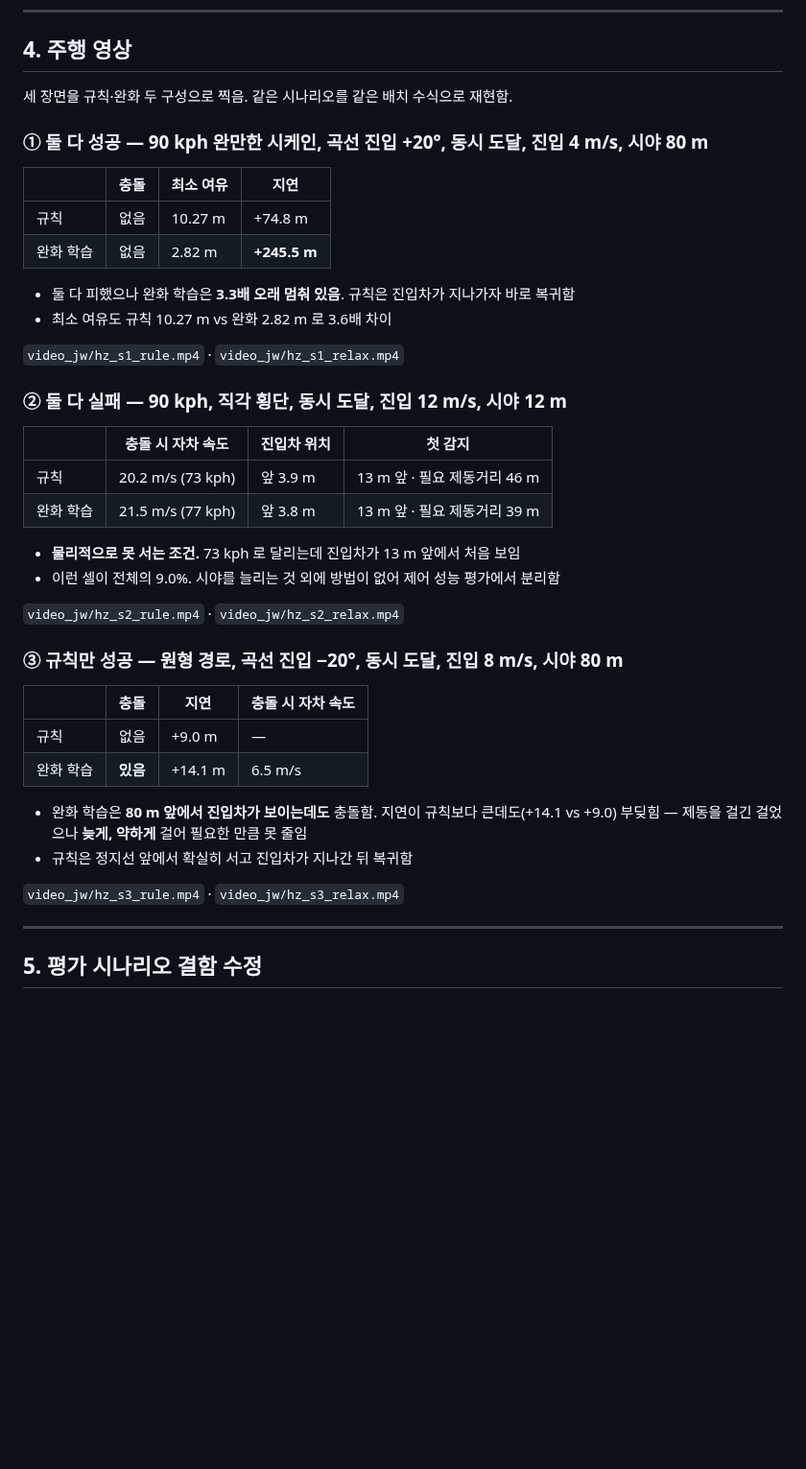
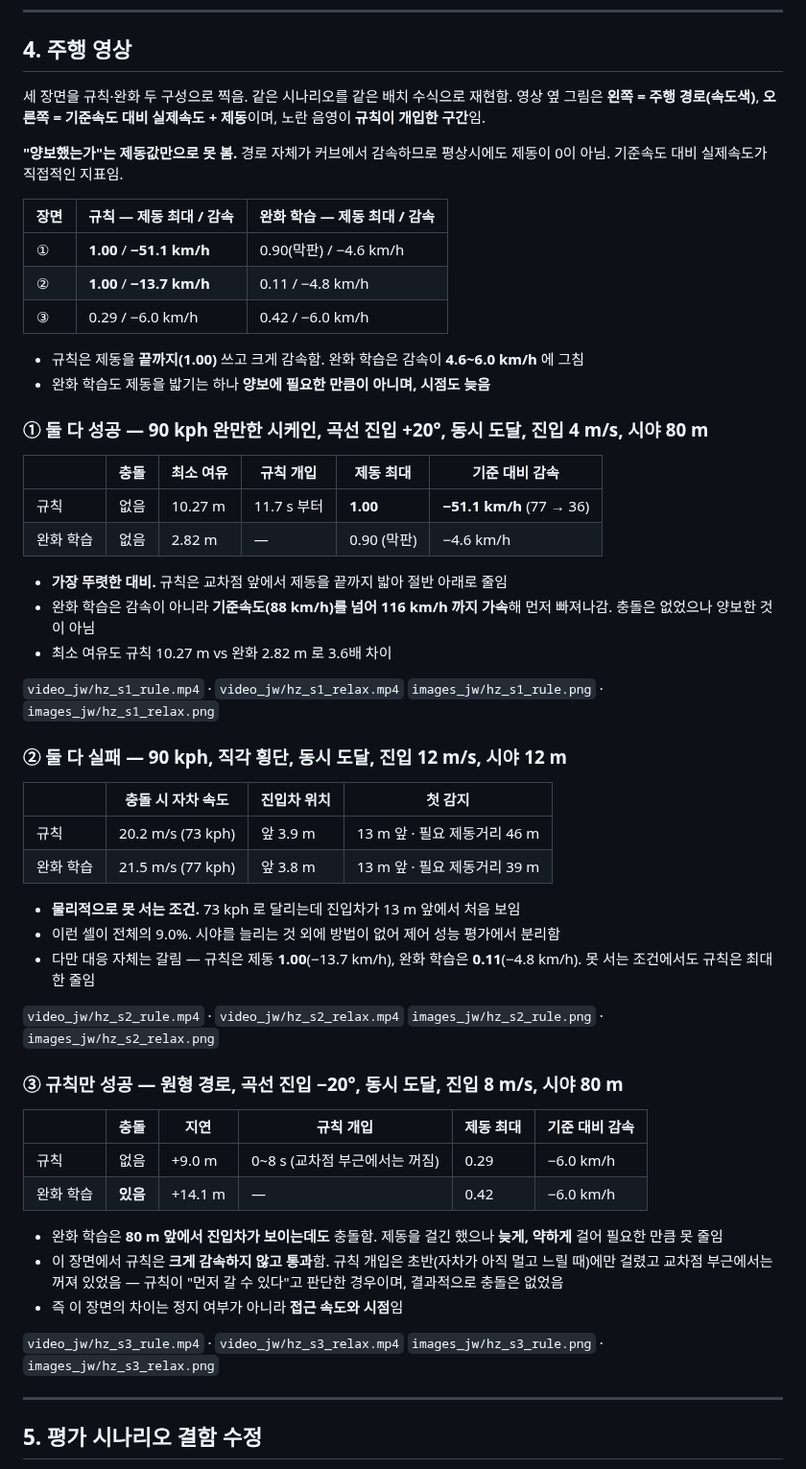
Before and after one commit to hhjae1/Genesis_AI-REPORT, a Markdown page: [DIGLAB][26-08-18][허재원]Crossing_Vehicle_Rule_vs_Relaxed.md, the part around the change. Shown at 96% size. GitHub-like rendering; blank space fills up the shorter version.

Commit message:
[DIGLAB][26-08-18] 영상 표시 수정 + 동반 플롯 6개 추가
영상 수정 (지적 26-08-19):
- 경로 공을 자차/진입차 모두 등거리 2m로 통일 (등시간이라 구간마다 달랐음)
- 노란 가이드 구 축소 (0.62 -> 0.34)
- 진입차가 치워지면(1e5) 카메라가 날아가던 버그 수정
- 충돌을 env에서 직접 받아 기록 - 이전엔 접촉 직전까지만 남아 안 보였음
- 클립 길이 연장 (t_e+4 -> t_e+6, 상한 16s)

동반 플롯: 경로(속도색) + 기준속도 대비 실제속도 + 제동 + 규칙 개입 구간
- 플롯 시간축 dt를 1/24 -> 0.025 (env.dt) 로 정정

Co-Authored-By: Claude Opus 5 (1M context) <noreply@anthropic.com>
Claude-Session: https://claude.ai/code/session_01NEmCSfbc4gFDvN6WseAzYy

```diff
--- a/[DIGLAB][26-08-18][허재원]Crossing_Vehicle_Rule_vs_Relaxed.md
+++ b/[DIGLAB][26-08-18][허재원]Crossing_Vehicle_Rule_vs_Relaxed.md
@@ -164,18 +164,32 @@ brake      = max(정책 제동, brake_rule)
 ## 4. 주행 영상
 
 세 장면을 규칙·완화 두 구성으로 찍음. 같은 시나리오를 같은 배치 수식으로 재현함.
+영상 옆 그림은 **왼쪽 = 주행 경로(속도색)**, **오른쪽 = 기준속도 대비 실제속도 + 제동**이며, 노란 음영이 **규칙이 개입한 구간**임.
+
+**"양보했는가"는 제동값만으로 못 봄.** 경로 자체가 커브에서 감속하므로 평상시에도 제동이 0이 아님. 기준속도 대비 실제속도가 직접적인 지표임.
+
+| 장면 | 규칙 — 제동 최대 / 감속 | 완화 학습 — 제동 최대 / 감속 |
+|---|---|---|
+| ① | **1.00** / **−51.1 km/h** | 0.90(막판) / −4.6 km/h |
+| ② | **1.00** / **−13.7 km/h** | 0.11 / −4.8 km/h |
+| ③ | 0.29 / −6.0 km/h | 0.42 / −6.0 km/h |
+
+- 규칙은 제동을 **끝까지(1.00)** 쓰고 크게 감속함. 완화 학습은 감속이 **4.6~6.0 km/h** 에 그침
+- 완화 학습도 제동을 밟기는 하나 **양보에 필요한 만큼이 아니며, 시점도 늦음**
 
 ### ① 둘 다 성공 — 90 kph 완만한 시케인, 곡선 진입 +20°, 동시 도달, 진입 4 m/s, 시야 80 m
 
-| | 충돌 | 최소 여유 | 지연 |
-|---|---|---|---|
-| 규칙 | 없음 | 10.27 m | +74.8 m |
-| 완화 학습 | 없음 | 2.82 m | **+245.5 m** |
+| | 충돌 | 최소 여유 | 규칙 개입 | 제동 최대 | 기준 대비 감속 |
+|---|---|---|---|---|---|
+| 규칙 | 없음 | 10.27 m | 11.7 s 부터 | **1.00** | **−51.1 km/h** (77 → 36) |
+| 완화 학습 | 없음 | 2.82 m | — | 0.90 (막판) | −4.6 km/h |
 
-- 둘 다 피했으나 완화 학습은 **3.3배 오래 멈춰 있음**. 규칙은 진입차가 지나가자 바로 복귀함
+- **가장 뚜렷한 대비.** 규칙은 교차점 앞에서 제동을 끝까지 밟아 절반 아래로 줄임
+- 완화 학습은 감속이 아니라 **기준속도(88 km/h)를 넘어 116 km/h 까지 가속**해 먼저 빠져나감. 충돌은 없었으나 양보한 것이 아님
 - 최소 여유도 규칙 10.27 m vs 완화 2.82 m 로 3.6배 차이
 
 `video_jw/hz_s1_rule.mp4` · `video_jw/hz_s1_relax.mp4`
+`images_jw/hz_s1_rule.png` · `images_jw/hz_s1_relax.png`
 
 ### ② 둘 다 실패 — 90 kph, 직각 횡단, 동시 도달, 진입 12 m/s, **시야 12 m**
 
@@ -186,20 +200,24 @@ brake      = max(정책 제동, brake_rule)
 
 - **물리적으로 못 서는 조건.** 73 kph 로 달리는데 진입차가 13 m 앞에서 처음 보임
 - 이런 셀이 전체의 9.0%. 시야를 늘리는 것 외에 방법이 없어 제어 성능 평가에서 분리함
+- 다만 대응 자체는 갈림 — 규칙은 제동 **1.00**(−13.7 km/h), 완화 학습은 **0.11**(−4.8 km/h). 못 서는 조건에서도 규칙은 최대한 줄임
 
 `video_jw/hz_s2_rule.mp4` · `video_jw/hz_s2_relax.mp4`
+`images_jw/hz_s2_rule.png` · `images_jw/hz_s2_relax.png`
 
 ### ③ 규칙만 성공 — 원형 경로, 곡선 진입 −20°, 동시 도달, 진입 8 m/s, 시야 80 m
 
-| | 충돌 | 지연 | 충돌 시 자차 속도 |
-|---|---|---|---|
-| 규칙 | 없음 | +9.0 m | — |
-| 완화 학습 | **있음** | +14.1 m | 6.5 m/s |
+| | 충돌 | 지연 | 규칙 개입 | 제동 최대 | 기준 대비 감속 |
+|---|---|---|---|---|---|
+| 규칙 | 없음 | +9.0 m | 0~8 s (교차점 부근에서는 꺼짐) | 0.29 | −6.0 km/h |
+| 완화 학습 | **있음** | +14.1 m | — | 0.42 | −6.0 km/h |
 
-- 완화 학습은 **80 m 앞에서 진입차가 보이는데도** 충돌함. 지연이 규칙보다 큰데도(+14.1 vs +9.0) 부딪힘 — 제동을 걸긴 걸었으나 **늦게, 약하게** 걸어 필요한 만큼 못 줄임
-- 규칙은 정지선 앞에서 확실히 서고 진입차가 지나간 뒤 복귀함
+- 완화 학습은 **80 m 앞에서 진입차가 보이는데도** 충돌함. 제동을 걸긴 했으나 **늦게, 약하게** 걸어 필요한 만큼 못 줄임
+- 이 장면에서 규칙은 **크게 감속하지 않고 통과**함. 규칙 개입은 초반(자차가 아직 멀고 느릴 때)에만 걸렸고 교차점 부근에서는 꺼져 있었음 — 규칙이 "먼저 갈 수 있다"고 판단한 경우이며, 결과적으로 충돌은 없었음
+- 즉 이 장면의 차이는 정지 여부가 아니라 **접근 속도와 시점**임
 
 `video_jw/hz_s3_rule.mp4` · `video_jw/hz_s3_relax.mp4`
+`images_jw/hz_s3_rule.png` · `images_jw/hz_s3_relax.png`
 
 ---
 
```
Also changed, not shown: images_jw/hz_s1_relax.png (added), images_jw/hz_s1_rule.png (added), images_jw/hz_s2_relax.png (added), images_jw/hz_s2_rule.png (added), images_jw/hz_s3_relax.png (added), images_jw/hz_s3_rule.png (added), 6 other files.
